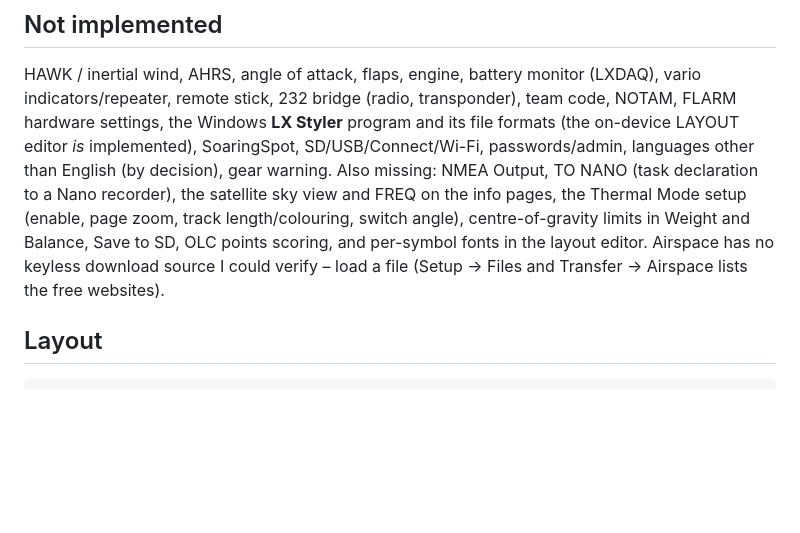
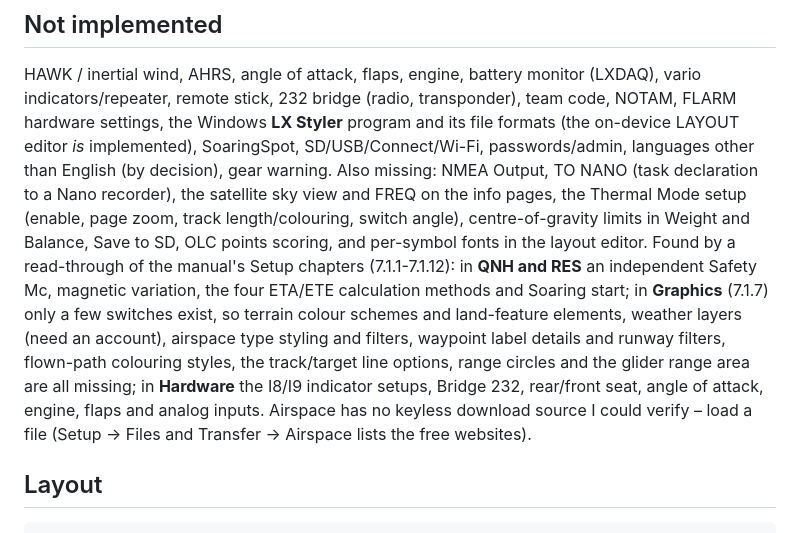
Before and after one commit to MrChillStorm/FG9070, a Markdown page: README.md, the part around the change. Drawn GitHub-style; blank space fills up the shorter version.

Commit message:
README: list the Setup items from the manual that are not implemented
Co-Authored-By: Claude Sonnet 5.5 <noreply@anthropic.com>
Claude-Session: https://claude.ai/code/session_01MzyZaDAUhavtGUWsnDni9x

```diff
--- a/README.md
+++ b/README.md
@@ -162,7 +162,12 @@ implemented), SoaringSpot, SD/USB/Connect/Wi-Fi, passwords/admin, languages othe
 TO NANO (task declaration to a Nano recorder), the satellite sky view and FREQ on the info pages,
 the Thermal Mode setup (enable, page zoom, track length/colouring, switch angle),
 centre-of-gravity limits in Weight and Balance, Save to SD, OLC points scoring, and per-symbol fonts in
-the layout editor. Airspace has no keyless download source I could verify – load a file
+the layout editor. Found by a read-through of the manual's Setup chapters (7.1.1-7.1.12): in **QNH and RES** an independent
+Safety Mc, magnetic variation, the four ETA/ETE calculation methods and Soaring start; in **Graphics** (7.1.7) only a
+few switches exist, so terrain colour schemes and land-feature elements, weather layers (need an account), airspace
+type styling and filters, waypoint label details and runway filters, flown-path colouring styles, the track/target
+line options, range circles and the glider range area are all missing; in **Hardware** the I8/I9 indicator setups,
+Bridge 232, rear/front seat, angle of attack, engine, flaps and analog inputs. Airspace has no keyless download source I could verify – load a file
 (Setup → Files and Transfer → Airspace lists the free websites).
 
 ## Layout
```
